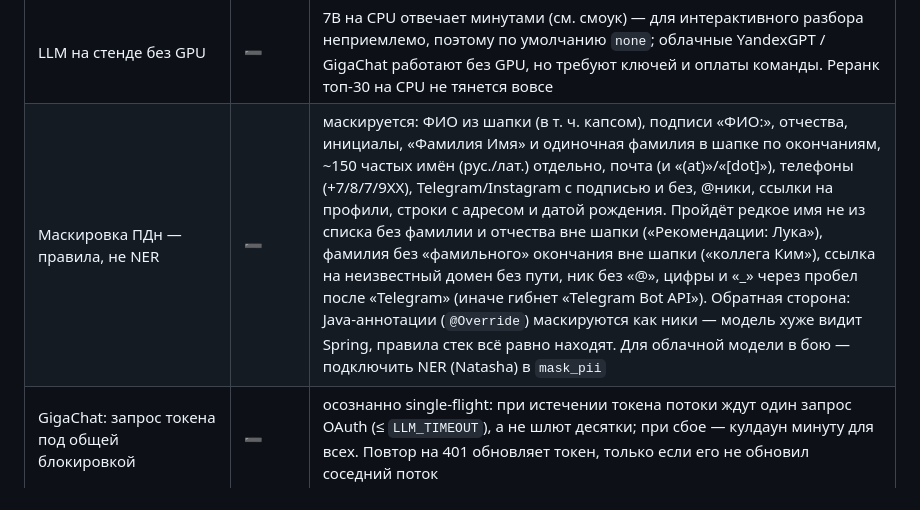
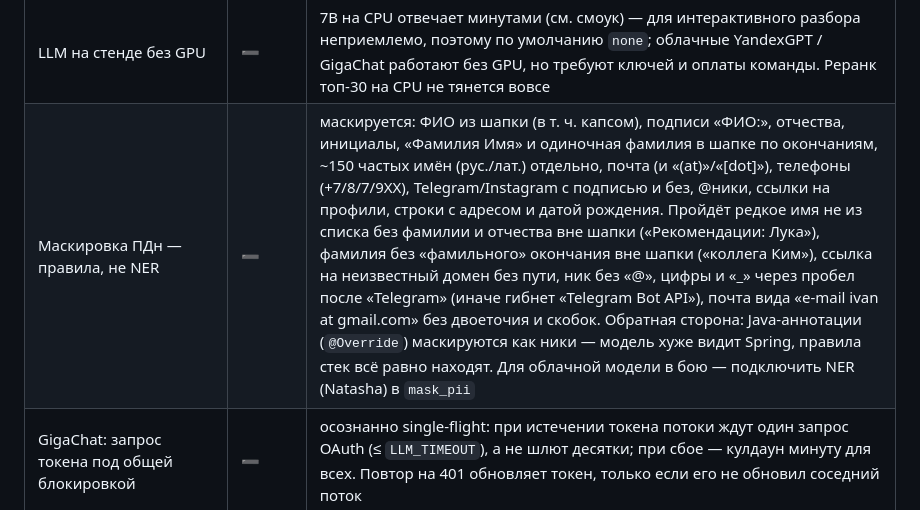
Before and after one commit to Little-Suns/fsp-lct, a Markdown page: table.md, the part around the change. Drawn GitHub-style.

Commit message:
docs(repo): запиши в table.md остаточный low по маскировке почты
Саммари: в строку «Маскировка ПДн — правила, не NER» добавлен случай
«e-mail ivan at gmail.com» без двоеточия и скобок — не маскируется.

Части: repo

Файлы:
- table.md

Проблема: ревью (ecc:code-reviewer, раунд 4) — low, по правилам CLAUDE.md
фиксируется в table.md, а не пропускается молча.

```diff
--- a/table.md
+++ b/table.md
@@ -83,7 +83,7 @@
 | Не отправлять ПДн в облачную LLM | ✅ | `parsing.mask_pii` перед каждым вызовом с текстом (`parse_cv`, `parse_need`): ФИО (имя из шапки + подписи «ФИО:», отчества, инициалы, «Фамилия Имя» по окончаниям — и все повторы этих слов), почта, телефон, Telegram, ссылки на профили, подписанные контакты (GitHub:, skype:…), строки с адресом, датой рождения, гражданством → метки (правилами, ограничения — строка «Маскировка ПДн — правила, не NER»). Контакты для формы кандидата распознаются правилами до маскировки, локально. Тест: в исходящем запросе нет ни одного ПДн кандидата и контактов HR. Реранк и эмбеддинги и раньше слали только структурные поля |
 | Живой смоук LLM на `mistral:7b` (Ollama) | ✅ | `LIVE_LLM=1 … tests/test_llm_live.py`, 07.10.2026, Apple M2 Pro (Metal): JSON валиден 10/10 разборов и 30/30 оценок реранка; `parse_need` 6,4 с в среднем (макс. 15,7), `parse_cv` 4,3 с (макс. 7,5), реранк топ-30 — 37 с; поля проходят проверку по справочнику в 25 из 35 случаев (чаще всего мимо — трек: модель пишет «Frontend» вместо «React», недостающее добирают правила). Только CPU (`num_gpu: 0`): 60–160 с на разбор, под нагрузкой — больше 10 мин, это дольше `LLM_TIMEOUT=60`, срабатывают правила |
 | LLM на стенде без GPU | ➖ | 7B на CPU отвечает минутами (см. смоук) — для интерактивного разбора неприемлемо, поэтому по умолчанию `none`; облачные YandexGPT / GigaChat работают без GPU, но требуют ключей и оплаты команды. Реранк топ-30 на CPU не тянется вовсе |
-| Маскировка ПДн — правила, не NER | ➖ | маскируется: ФИО из шапки (в т. ч. капсом), подписи «ФИО:», отчества, инициалы, «Фамилия Имя» и одиночная фамилия в шапке по окончаниям, ~150 частых имён (рус./лат.) отдельно, почта (и «(at)»/«[dot]»), телефоны (+7/8/7/9XX), Telegram/Instagram с подписью и без, @ники, ссылки на профили, строки с адресом и датой рождения. Пройдёт редкое имя не из списка без фамилии и отчества вне шапки («Рекомендации: Лука»), фамилия без «фамильного» окончания вне шапки («коллега Ким»), ссылка на неизвестный домен без пути, ник без «@», цифры и «_» через пробел после «Telegram» (иначе гибнет «Telegram Bot API»). Обратная сторона: Java-аннотации (`@Override`) маскируются как ники — модель хуже видит Spring, правила стек всё равно находят. Для облачной модели в бою — подключить NER (Natasha) в `mask_pii` |
+| Маскировка ПДн — правила, не NER | ➖ | маскируется: ФИО из шапки (в т. ч. капсом), подписи «ФИО:», отчества, инициалы, «Фамилия Имя» и одиночная фамилия в шапке по окончаниям, ~150 частых имён (рус./лат.) отдельно, почта (и «(at)»/«[dot]»), телефоны (+7/8/7/9XX), Telegram/Instagram с подписью и без, @ники, ссылки на профили, строки с адресом и датой рождения. Пройдёт редкое имя не из списка без фамилии и отчества вне шапки («Рекомендации: Лука»), фамилия без «фамильного» окончания вне шапки («коллега Ким»), ссылка на неизвестный домен без пути, ник без «@», цифры и «_» через пробел после «Telegram» (иначе гибнет «Telegram Bot API»), почта вида «e-mail ivan at gmail.com» без двоеточия и скобок. Обратная сторона: Java-аннотации (`@Override`) маскируются как ники — модель хуже видит Spring, правила стек всё равно находят. Для облачной модели в бою — подключить NER (Natasha) в `mask_pii` |
 | GigaChat: запрос токена под общей блокировкой | ➖ | осознанно single-flight: при истечении токена потоки ждут один запрос OAuth (≤ `LLM_TIMEOUT`), а не шлют десятки; при сбое — кулдаун минуту для всех. Повтор на 401 обновляет токен, только если его не обновил соседний поток |
 | YandexGPT: одна модель эмбеддингов для кандидата и потребности | ➖ | `text-search-doc` с обеих сторон: тексты короткие и структурные («спец · трек · грейд. Навыки: …»), симметричны; разделение doc/query — отдельный `EMBED_QUERY_MODEL`, если будет заметна разница на живых ключах |
 | E2E «Ладога: поиск по банку» нестабилен локально | ⬜ | 07.10.2026 при параллельной нагрузке на машине трек «Python» в форме поиска сбрасывается на «все» до клика «Найти» (1 из 2 повторов), на `main` в CI зелёный; похоже на гонку перерисовки после фасета — разобрать в `04-employer.spec.js` / `sf-*` |
```
